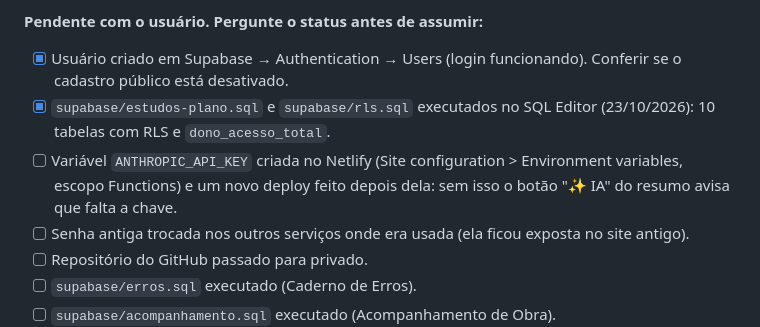
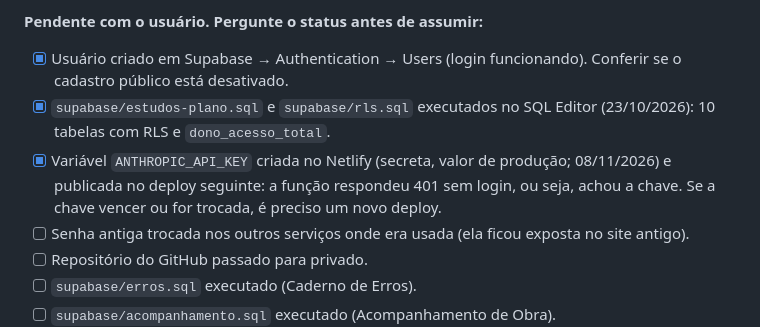
Before and after one commit to matheusdmsantos/sitepessoal, a Markdown page: CLAUDE.md, the part around the change. Rendered like a GitHub page.

Commit message:
docs: marca a ANTHROPIC_API_KEY como criada no Netlify
Co-Authored-By: Claude Opus 5.5 <noreply@anthropic.com>

```diff
--- a/CLAUDE.md
+++ b/CLAUDE.md
@@ -163,7 +163,7 @@ A página usa `<body class="auth-pending">` (com `visibility: hidden`) e remove
 **Pendente com o usuário. Pergunte o status antes de assumir:**
 - [x] Usuário criado em Supabase → Authentication → Users (login funcionando). Conferir se o cadastro público está desativado.
 - [x] `supabase/estudos-plano.sql` e `supabase/rls.sql` executados no SQL Editor (23/10/2026): 10 tabelas com RLS e `dono_acesso_total`.
-- [ ] Variável `ANTHROPIC_API_KEY` criada no Netlify (Site configuration > Environment variables, escopo Functions) e um novo deploy feito depois dela: sem isso o botão "✨ IA" do resumo avisa que falta a chave.
+- [x] Variável `ANTHROPIC_API_KEY` criada no Netlify (secreta, valor de produção; 08/11/2026) e publicada no deploy seguinte: a função respondeu 401 sem login, ou seja, achou a chave. Se a chave vencer ou for trocada, é preciso um novo deploy.
 - [ ] Senha antiga trocada nos outros serviços onde era usada (ela ficou exposta no site antigo).
 - [ ] Repositório do GitHub passado para privado.
 - [ ] `supabase/erros.sql` executado (Caderno de Erros).
```
